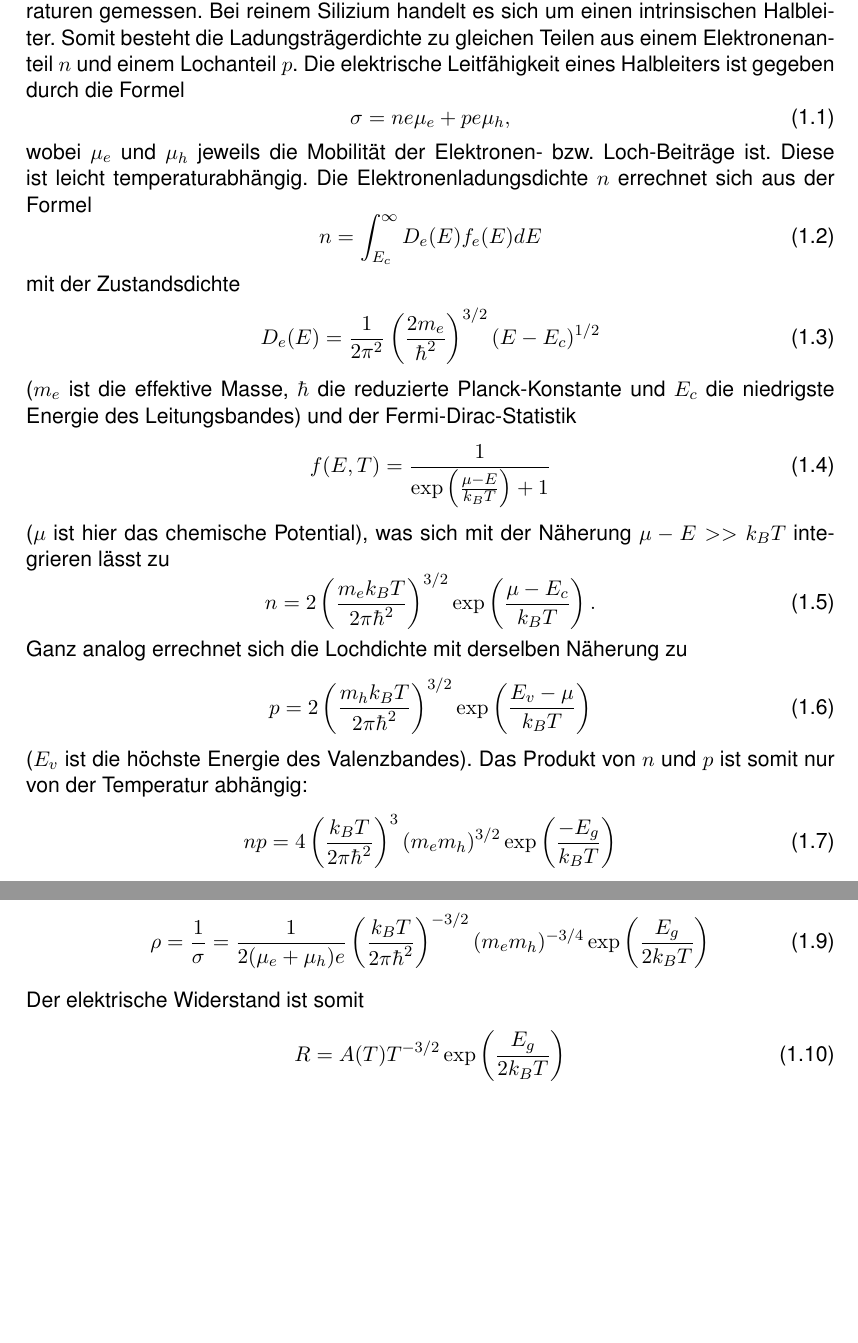
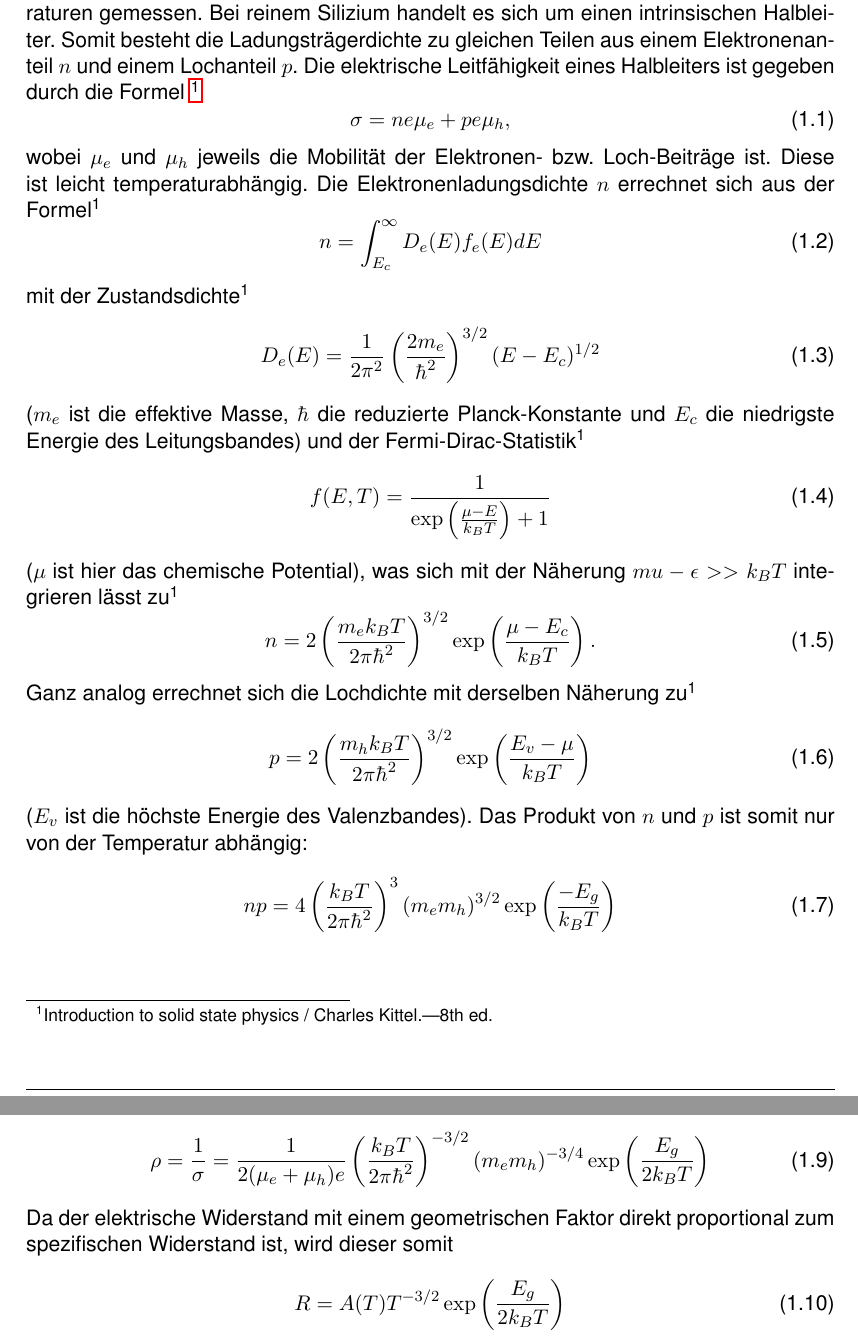
Before and after one commit to SpaceCatKnight/Semiconductor, a LaTeX document (NICHT LÖSCHEN/halbleiter.tex): two parts of pages 3 and 4 of 11, joined at a grey line, cut so that both start at the same text, the shorter picture padded with empty space. Compiled offline with pdfLaTeX.

Commit message:
Update halbleiter.tex

```diff
--- a/NICHT LÖSCHEN/halbleiter.tex
+++ b/NICHT LÖSCHEN/halbleiter.tex
@@ -60,6 +60,15 @@
 %Fertig Bibliographie- Einstellungen
 
 \usepackage{hyperref}
+
+\newcommand{\footnoteremember}[2]{
+  \footnote{#2}
+  \newcounter{#1}
+  \setcounter{#1}{\value{footnote}}
+}
+\newcommand{\footnoterecall}[1]{%
+  \footnotemark[\value{#1}]
+}
 
 \begin{document}
 \selectlanguage{ngerman}
@@ -127,28 +136,28 @@
 \label{ch:Physik}
 
 Für das Experiment wird der Widerstand einer Siliziumprobe bei verschiedenen Temperaturen gemessen. Bei reinem Silizium handelt es sich um einen intrinsischen Halbleiter. Somit besteht die Ladungsträgerdichte zu gleichen Teilen aus einem Elektronenanteil $n$ und einem Lochanteil $p$.
-Die elektrische Leitfähigkeit eines Halbleiters ist gegeben durch die Formel
+Die elektrische Leitfähigkeit eines Halbleiters ist gegeben durch die Formel\footnoteremember{kittel}{Introduction to solid state physics / Charles Kittel.—8th ed.}
 \begin{equation}
 \label{eq:sigma}
-\sigma = ne\mu_e + pe\mu_h,
+\sigma = ne\mu_e + pe\mu_h ,
 \end{equation}
-wobei $\mu_e$ und $\mu_h$ jeweils die Mobilität der Elektronen- bzw. Loch-Beiträge ist. Diese ist leicht temperaturabhängig. Die Elektronenladungsdichte $n$ errechnet sich aus der Formel
+wobei $\mu_e$ und $\mu_h$ jeweils die Mobilität der Elektronen- bzw. Loch-Beiträge ist. Diese ist leicht temperaturabhängig. Die Elektronenladungsdichte $n$ errechnet sich aus der Formel\footnoterecall{kittel}
 \begin{equation}
 n = \int_{E_c}^{\infty} D_e(E) f_e(E) dE
 \end{equation}
-mit der Zustandsdichte
+mit der Zustandsdichte\footnoterecall{kittel}
 \begin{equation}
 D_e(E) = \frac{1}{2 \pi^2} \left(\frac{2 m_e}{\hbar^2}\right)^{3/2} (E - E_c)^{1/2}
 \end{equation}
-($m_e$ ist die effektive Masse, $\hbar$ die reduzierte Planck-Konstante und $E_c$ die niedrigste Energie des Leitungsbandes) und der Fermi-Dirac-Statistik
+($m_e$ ist die effektive Masse, $\hbar$ die reduzierte Planck-Konstante und $E_c$ die niedrigste Energie des Leitungsbandes) und der Fermi-Dirac-Statistik\footnoterecall{kittel}
 \begin{equation}
 f(E,T) = \frac{1}{\exp \left(\frac{\mu - E}{k_B T}\right) + 1}
 \end{equation}
-($\mu$ ist hier das chemische Potential), was sich mit der Näherung $\mu - E >> k_B T$ integrieren lässt zu
+($\mu$ ist hier das chemische Potential), was sich mit der Näherung $mu - \epsilon >> k_B T$ integrieren lässt zu\footnoterecall{kittel}
 \begin{equation}
 n = 2 \left(\frac{m_e k_B T}{2 \pi \hbar^2}\right)^{3/2} \exp \left(\frac{\mu - E_c}{k_B T}\right).
 \end{equation}
-Ganz analog errechnet sich die Lochdichte mit derselben Näherung zu
+Ganz analog errechnet sich die Lochdichte mit derselben Näherung zu\footnoterecall{kittel}
 \begin{equation}
 p = 2 \left(\frac{m_h k_B T}{2 \pi \hbar^2}\right)^{3/2} \exp \left(\frac{E_v - \mu}{k_B T}\right)
 \end{equation}
@@ -164,7 +173,7 @@ Der spezifische Widerstand ist somit nach einsetzen in Formel \ref{eq:sigma}
 \begin{equation}
 \rho = \frac{1}{\sigma} = \frac{1}{2 (\mu_e + \mu_h)e} \left(\frac{k_B T}{2 \pi \hbar^2}\right)^{-3/2} (m_e m_h)^{-3/4} \exp \left(\frac{E_g}{2 k_B T}\right)
 \end{equation}
-Der elektrische Widerstand ist somit
+Da der elektrische Widerstand mit einem geometrischen Faktor direkt proportional zum spezifischen Widerstand ist, wird dieser somit
 \begin{equation}
 \label{eq:Endloesung}
 R = A(T) T^{-3/2} \exp \left(\frac{E_g}{2 k_B T}\right)
```
Also changed, not shown: NICHT LÖSCHEN/halbleiter.tex (4 more changed lines).
